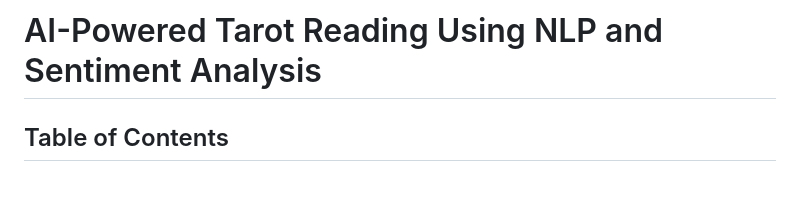
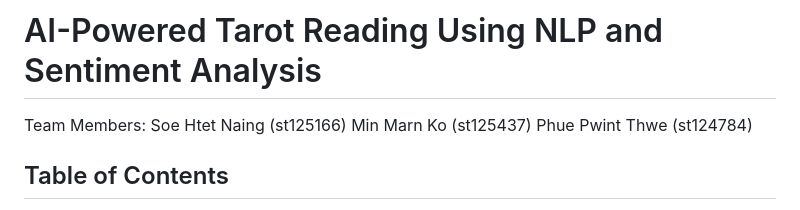
Before and after one commit to Minmarnko/NLP_Fortune_Teller_Project, a Markdown page: README.md, the part around the change. Drawn GitHub-style; blank space fills up the shorter version.

Commit message:
update readme
readme update

```diff
--- a/README.md
+++ b/README.md
@@ -1,4 +1,9 @@
 # AI-Powered Tarot Reading Using NLP and Sentiment Analysis
+
+Team Members:
+Soe Htet Naing (st125166)
+Min Marn Ko (st125437)
+Phue Pwint Thwe (st124784)
 
 ## Table of Contents
 1. [Introduction](#introduction)
```
